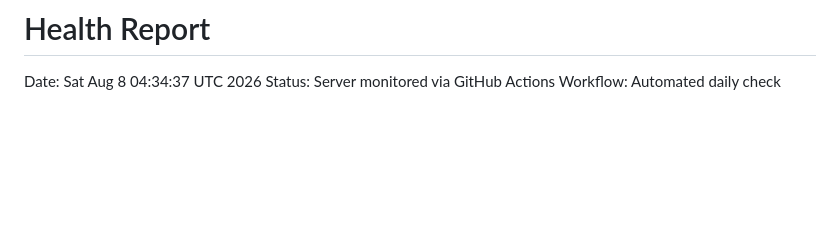
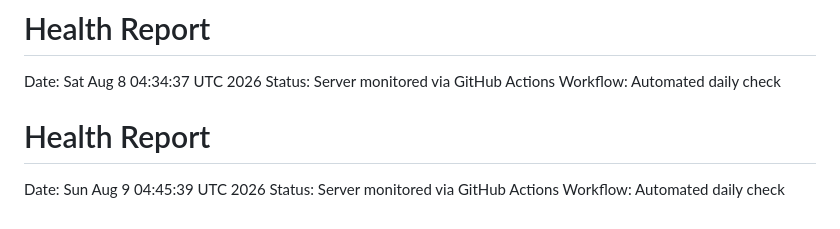
Before and after one commit to RikkieeGit/DevOps, a Markdown page: reports/latest.md, the part around the change. GitHub-like rendering; blank space fills up the shorter version.

Commit message:
daily health report 2026-08-09

```diff
--- a/reports/latest.md
+++ b/reports/latest.md
@@ -338,3 +338,7 @@ Workflow: Automated daily check
 Date: Sat Aug  8 04:34:37 UTC 2026
 Status: Server monitored via GitHub Actions
 Workflow: Automated daily check
+# Health Report
+Date: Sun Aug  9 04:45:39 UTC 2026
+Status: Server monitored via GitHub Actions
+Workflow: Automated daily check
```
